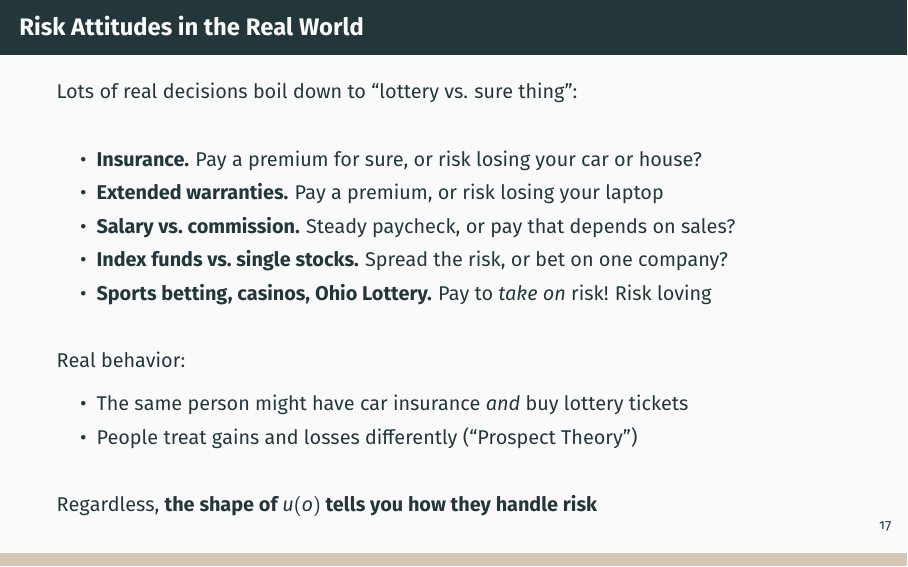
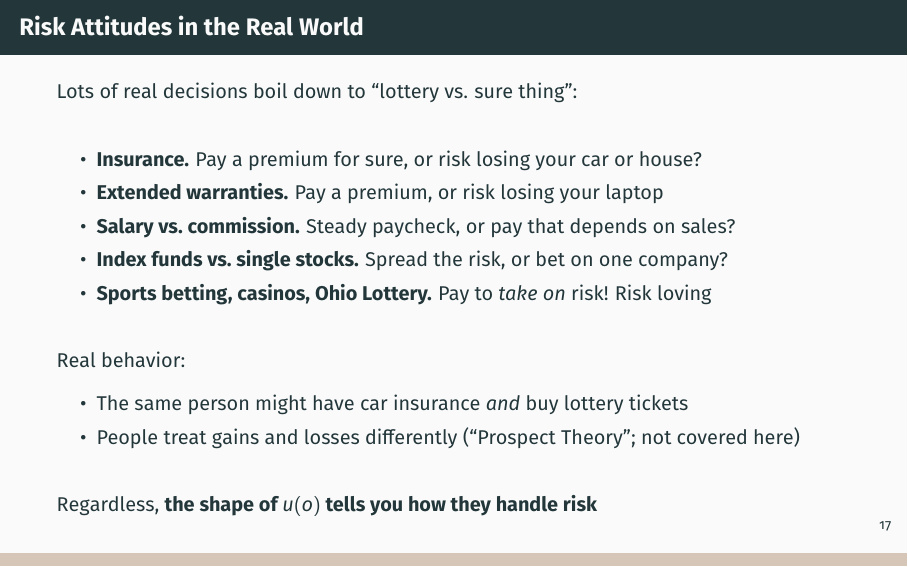
Before and after one commit to pauljhealy/ECON5001-GameTheory, LaTeX slides (LectureSlides/07_Ch05_ExpectedUtility.tex): page 26 of 39. Compiled offline with LaTeX, dvips and Ghostscript.

Commit message:
Updates from Overleaf

```diff
--- a/LectureSlides/07_Ch05_ExpectedUtility.tex
+++ b/LectureSlides/07_Ch05_ExpectedUtility.tex
@@ -517,7 +517,7 @@ Lots of real decisions boil down to ``lottery vs. sure thing'':
 Real behavior:
 \begin{itemize}
     \item The same person might have car insurance \textit{and} buy lottery tickets
-    \item People treat gains and losses differently (``Prospect Theory'')
+    \item People treat gains and losses differently (``Prospect Theory''; not covered here)
 \end{itemize}
 \vfill
 Regardless, \textbf{the shape of $u(o)$ tells you how they handle risk}
```
